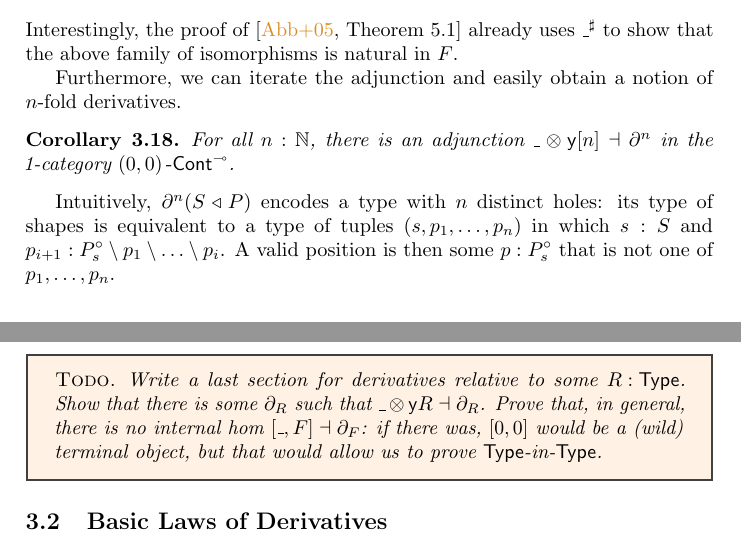
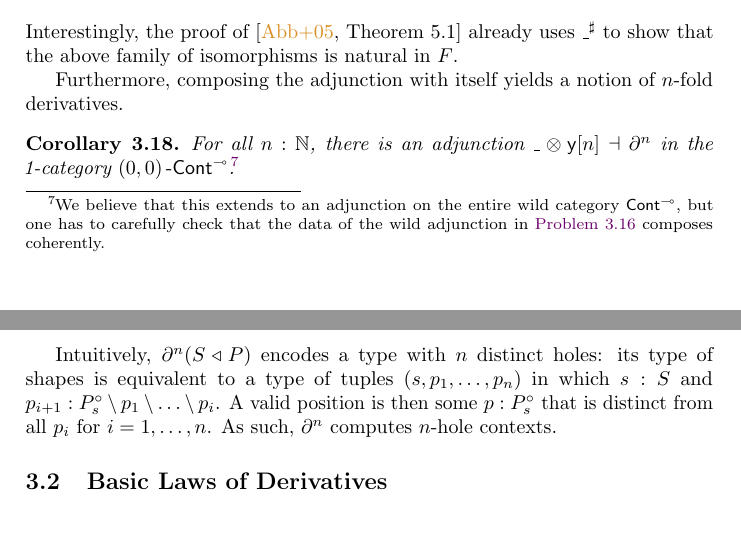
Before and after one commit to phijor/derivatives, a LaTeX paper (paper/main.tex, which reads paper/derivatives.tex): two parts of pages 18 and 19 of 39, joined at a grey line, cut so that both start at the same text. Compiled offline with pdfLaTeX.

Commit message:
Rewrite some comments on higher derivatives

```diff
--- a/paper/derivatives.tex
+++ b/paper/derivatives.tex
@@ -428,24 +428,19 @@ with underlying map
 \end{align*}
 Interestingly, the proof of \cite[{Theorem 5.1}]{AbbottEtAl2005DataDifferentiating} already uses \( {\Blank}^{\sharp} \) to show that the above family of isomorphisms is natural in \( F \).
 
-Furthermore, we can iterate the adjunction and easily obtain a notion of \( n \)-fold derivatives.
+Furthermore, composing the adjunction with itself yields a notion of \( n \)-fold derivatives.
 \begin{corollary}\label{nth-derivative-sets}
   For all \( n : \Nat \), there is an adjunction \( \Blank \CTimes \CYo{[n]} \dashv \Der^n \)
-  in the 1-category \( \TruncContCart{0,0} \).
+  in the 1-category \( \TruncContCart{0,0} \).\kern-0.2em\footnote{
+    We believe that this extends to an adjunction on the entire wild category \( \ContCart \),
+    but one has to carefully check that the data of the wild adjunction in \autoref{derivative-adjunction} composes coherently.
+  }
 \end{corollary}
 Intuitively, \( \Der^n(\MkCont{S}{P}) \) encodes a type with \( n \) distinct holes:
 its type of shapes is equivalent to a type of tuples \( (s, p_1, \ldots, p_n) \)
 in which \( s : S \) and \( p_{i+1} : \Isolated{P_s} \setminus p_1 \setminus \ldots \setminus p_i \).
-A valid position is then some \( p : \Isolated{P_s} \) that is not one of \( p_1, \ldots, p_n \).
-
-\begin{todo-block}
-  Write a last section for derivatives relative to some \( {R : \Type} \).
-  Show that there is some \( \Der_R \) such that \( \Blank \CTimes \CYo{R} \dashv \Der_R \).
-  Prove that, in general, there is no internal hom \( [\Blank, F] \dashv \Der_F \):
-  if there was, \( [0, 0] \) would be a (wild) terminal object, but that would allow us to prove \( \Type \)-in-\( \Type \).
-\end{todo-block}
-% We believe that \autoref{nth-derivative-sets} extends to an adjunction on the entire wild category \( \ContCart \),
-% but one has to carefully check that the data of the wild adjunction in \autoref{derivative-adjunction} composes coherently.
+A valid position is then some \( p : \Isolated{P_s} \) that is distinct from all \( p_i \) for \( i = 1, \ldots, n \).
+As such, \( \Der^n \) computes \( n \)-hole contexts.
 
 \subsection{Basic Laws of Derivatives}
 
```
Also changed, not shown: paper/conclusion.tex (+3 -2 lines).
